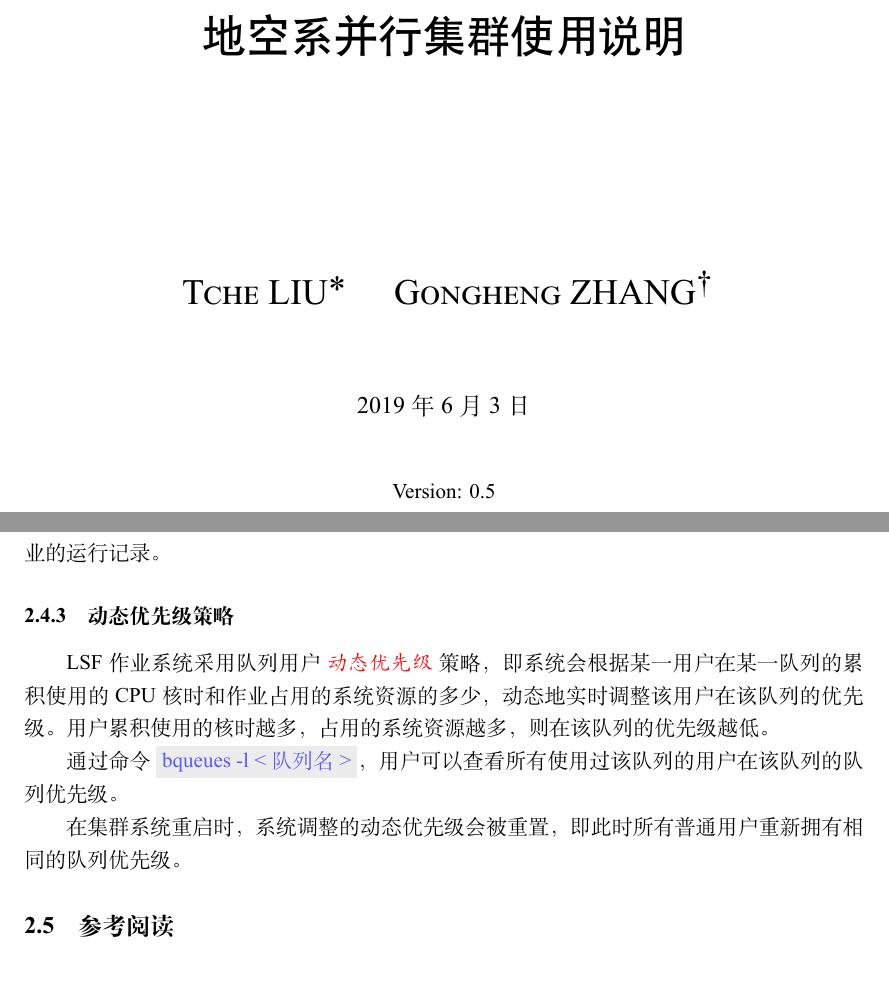
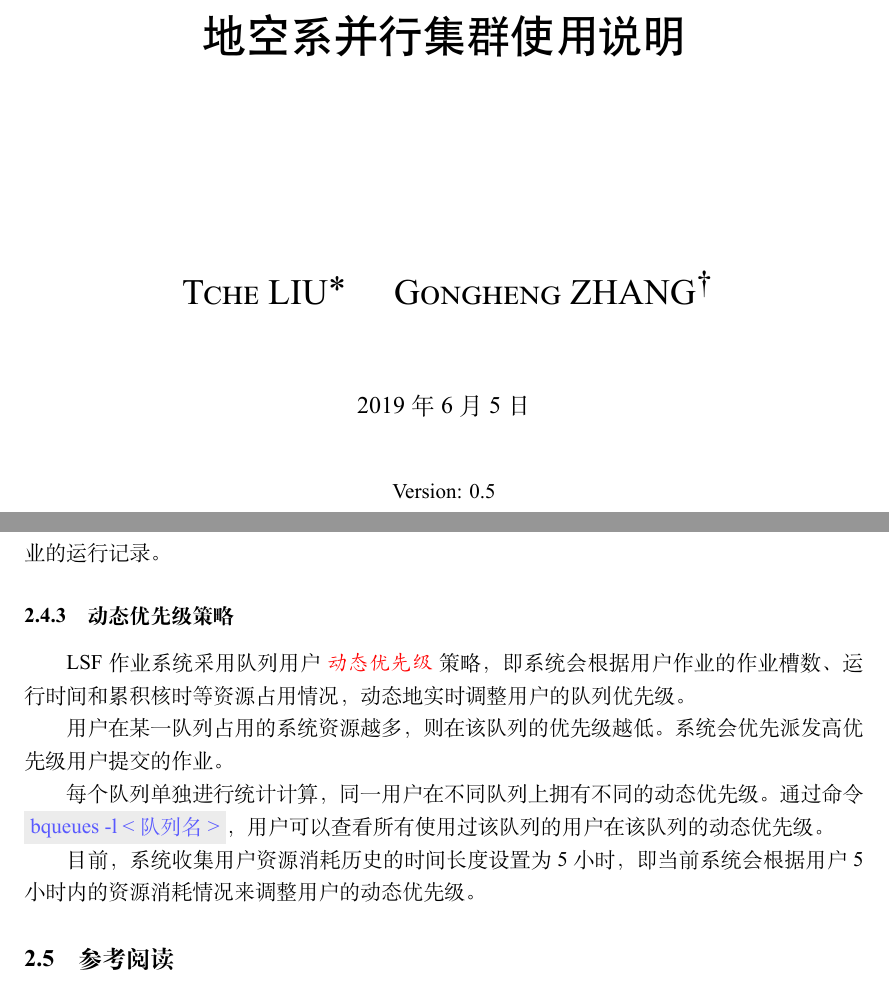
Before and after one commit to TcheL/ESS-Cluster, a LaTeX document (Note.tex): two parts of pages 1 and 7 of 12, joined at a grey line, cut so that both start at the same text. The pictures show the PDF file Note.pdf that the author committed with the source.

Commit message:
Modify 动态优先级策略

```diff
--- a/Note.tex
+++ b/Note.tex
@@ -284,18 +284,19 @@ LSF 调度系统的基本作业状态有：
 
 \subsubsection{动态优先级策略}
 LSF 作业系统采用队列用户 \myem{动态优先级} 策略，
-即系统会根据某一用户在某一队列的累积使用的 CPU 核时和作业占用的系统资源的多少，
-动态地实时调整该用户在该队列的优先级。
-用户累积使用的核时越多，
-占用的系统资源越多，
+即系统会根据用户作业的作业槽数、运行时间和累积核时等资源占用情况，
+动态地实时调整用户的队列优先级。
+
+用户在某一队列占用的系统资源越多，
 则在该队列的优先级越低。
+系统会优先派发高优先级用户提交的作业。
 
+每个队列单独进行统计计算，同一用户在不同队列上拥有不同的动态优先级。
 通过命令 \mynnote{bqueues -l <队列名>}，
-用户可以查看所有使用过该队列的用户在该队列的队列优先级。
+用户可以查看所有使用过该队列的用户在该队列的动态优先级。
 
-在集群系统重启时，
-系统调整的动态优先级会被重置，
-即此时所有普通用户重新拥有相同的队列优先级。
+目前，系统收集用户资源消耗历史的时间长度设置为 5 小时，
+即当前系统会根据用户 5 小时内的资源消耗情况来调整用户的动态优先级。
 
 \subsection{参考阅读}
 \href{http://hpc.sustech.edu.cn/ref/lsf_users_guide_v10.1.pdf}{LSF 用户手册}：
```
Also changed, not shown: Note.pdf.
